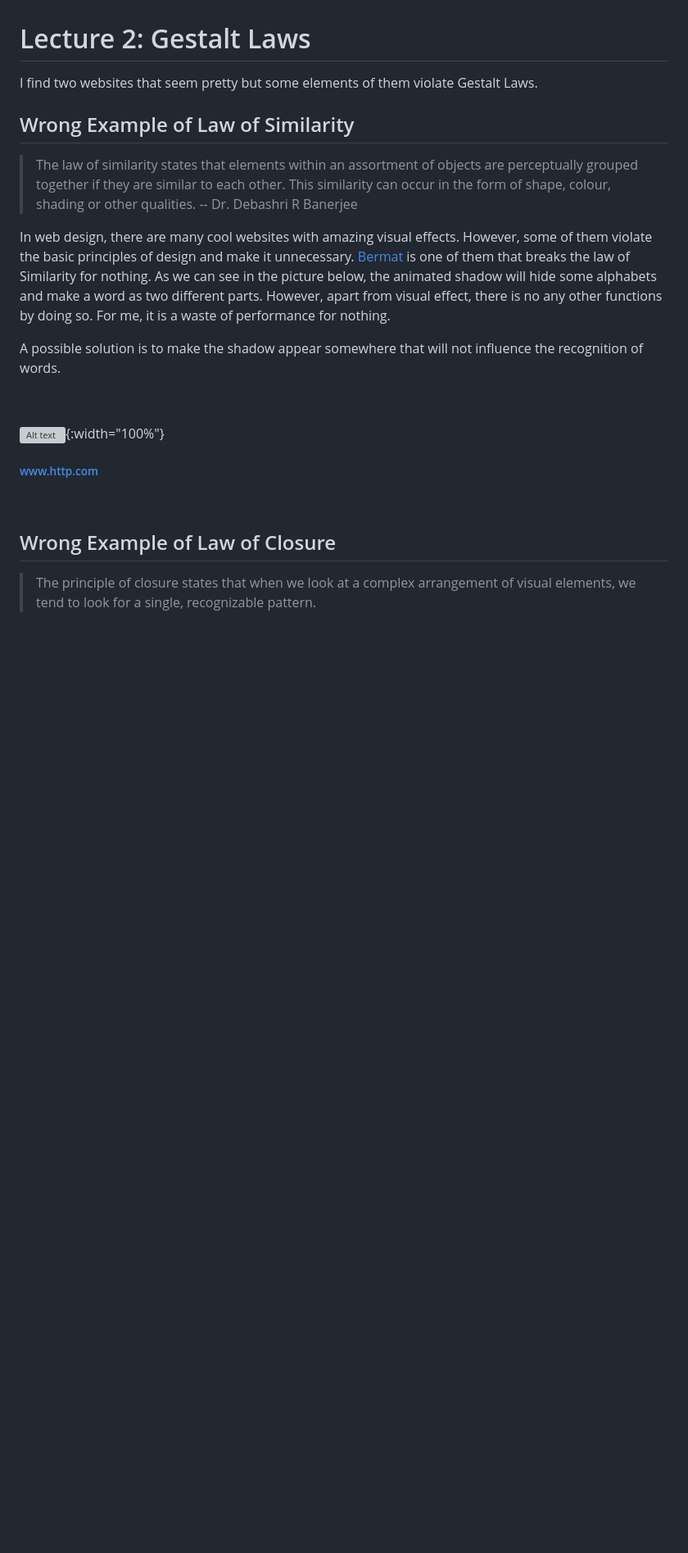
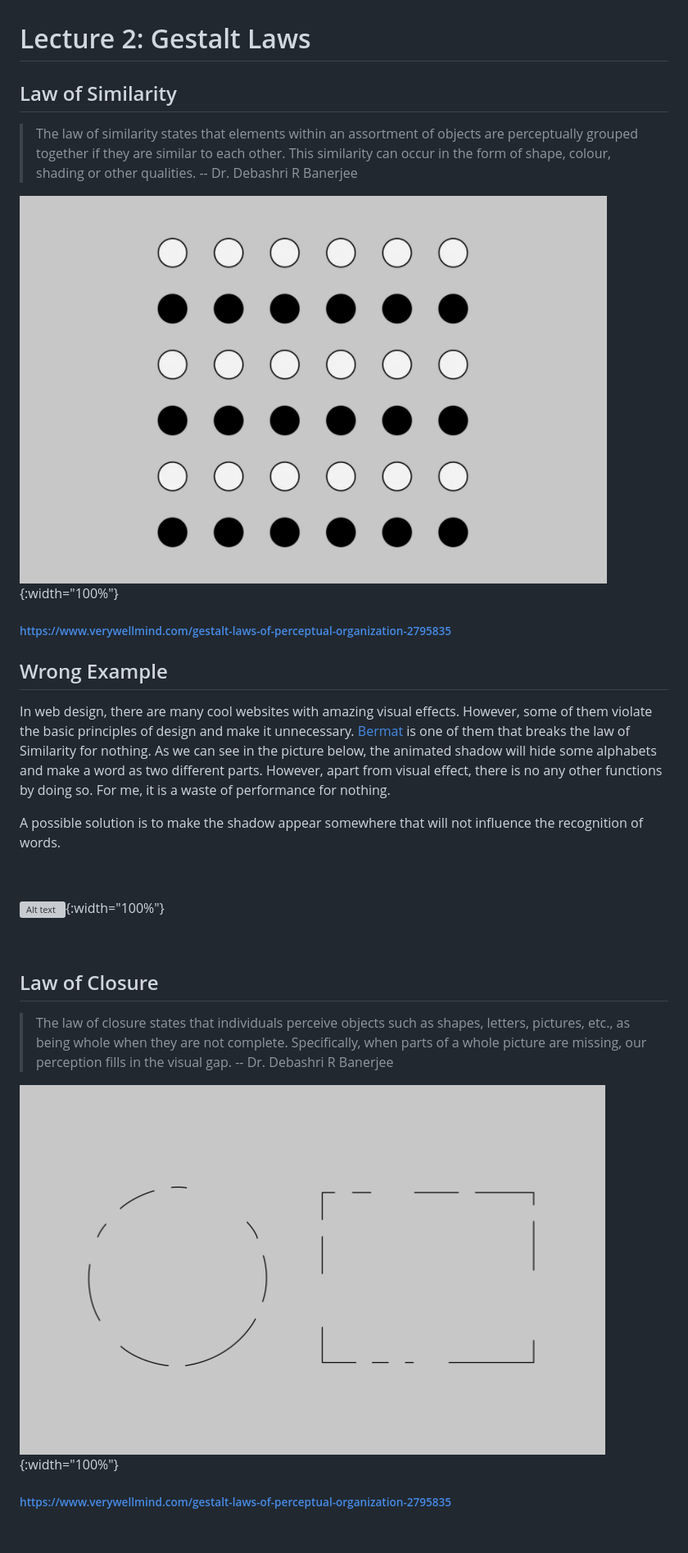
Before and after one commit to zemin-xu/zemin-xu.github.io, a Markdown page: _posts/2020-09-20-lecture1-2-3.md, the part around the change printed below. Shown: that part at 82% size. Drawn GitHub-style; pictures changed too: assets/images/hci_lecture/law_closure.png (added), assets/images/hci_lecture/law_similarity.png (added); blank space fills up the shorter version; grey boxes are pictures that could not be loaded.

Commit message:
ud

```diff
--- a/_posts/2020-09-20-lecture1-2-3.md
+++ b/_posts/2020-09-20-lecture1-2-3.md
@@ -33,11 +33,15 @@ The right part to make it work is the lower one with blue light. However it is n
 
 # Lecture 2: Gestalt Laws
 
-I find two websites that seem pretty but some elements of them violate Gestalt Laws.
-
-## Wrong Example of Law of Similarity
+## Law of Similarity
 
 > The law of similarity states that elements within an assortment of objects are perceptually grouped together if they are similar to each other. This similarity can occur in the form of shape, colour, shading or other qualities. -- Dr. Debashri R Banerjee
+
+![Alt text](https://raw.githubusercontent.com/zemin-xu/zemin-xu.github.io/master/assets/images/hci_lecture/law_similarity.png "law of similarity"){:width="100%"}
+
+###### https://www.verywellmind.com/gestalt-laws-of-perceptual-organization-2795835
+
+## Wrong Example
 
 In web design, there are many cool websites with amazing visual effects. However, some of them violate the basic principles of design and make it unnecessary. [Bermat](https://bermat.it/it) is one of them that breaks the law of Similarity for nothing. As we can see in the picture below, the animated shadow will hide some alphabets and make a word as two different parts. However, apart from visual effect, there is no any other functions by doing so. For me, it is a waste of performance for nothing.
 
@@ -46,12 +50,15 @@ A possible solution is to make the shadow appear somewhere that will not influen
 &nbsp;
 
 ![Alt text](https://raw.githubusercontent.com/zemin-xu/zemin-xu.github.io/master/assets/images/hci_lecture/bermat.png "bermat"){:width="100%"}
-###### www.http.com
 
 &nbsp;
 
-## Wrong Example of Law of Closure
+## Law of Closure
 
-> The principle of closure states that when we look at a complex arrangement of visual elements, we tend to look for a single, recognizable pattern.
+> The law of closure states that individuals perceive objects such as shapes, letters, pictures, etc., as being whole when they are not complete. Specifically, when parts of a whole picture are missing, our perception fills in the visual gap. -- Dr. Debashri R Banerjee
+
+![Alt text](https://raw.githubusercontent.com/zemin-xu/zemin-xu.github.io/master/assets/images/hci_lecture/law_closure.png "law of closure"){:width="100%"}
+
+###### https://www.verywellmind.com/gestalt-laws-of-perceptual-organization-2795835
 
 &nbsp;
```
Also changed, not shown: other parts of _posts/2020-09-20-lecture1-2-3.md (+4 -1 lines).
